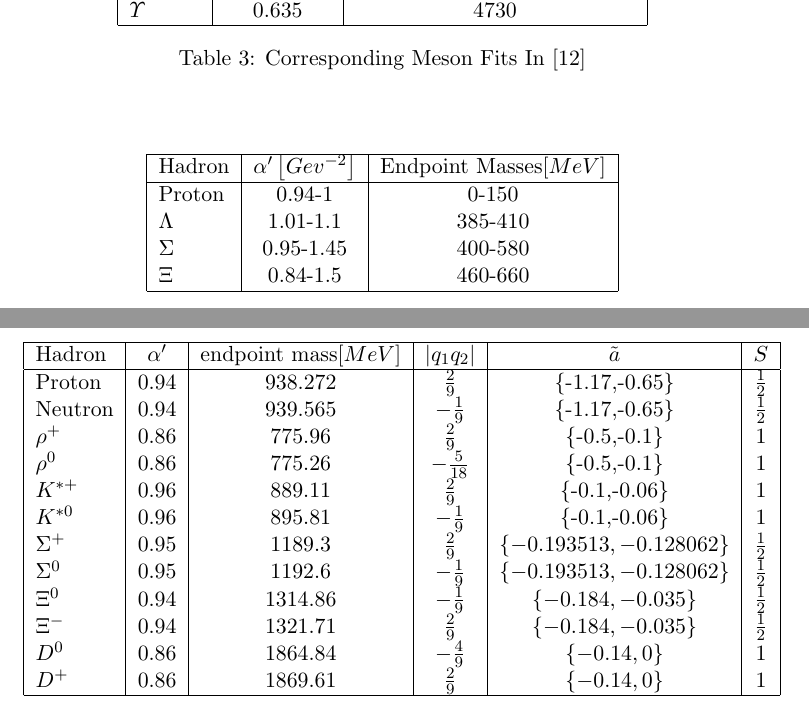
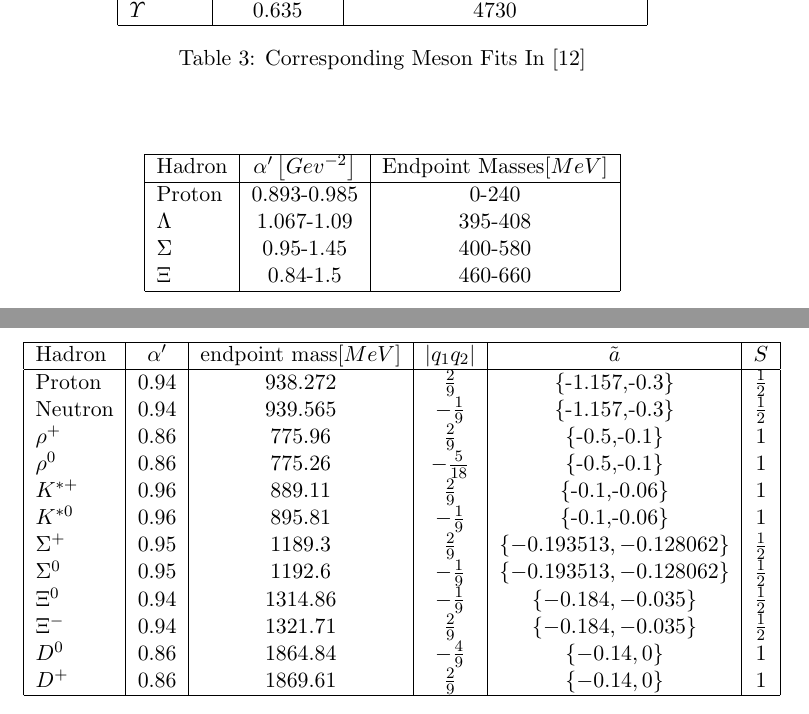
Before and after one commit to nomadbl/Thesis, a LaTeX thesis (thesis_nojhep.tex): two parts of pages 37 and 41 of 49, joined at a grey line, cut so that both start at the same text. Compiled offline with pdfLaTeX.

Commit message:
Updated proton and lambda in summary tables as well as in mass differences

```diff
--- a/thesis_nojhep.tex
+++ b/thesis_nojhep.tex
@@ -1293,8 +1293,8 @@ $\varUpsilon$  & 0.635 & 4730 \\
 \begin{tabular}{|l|c|c|}
 \hline
 Hadron & $\alpha '\left[Gev^{-2}\right]$ & Endpoint Masses$\left[MeV\right]$ \\ \hline
-Proton & 0.94-1 & 0-150 \\
-$\Lambda$ & 1.01-1.1 & 385-410 \\
+Proton & 0.893-0.985 & 0-240 \\
+$\Lambda$ & 1.067-1.09 & 395-408 \\
 $\Sigma$ & 0.95-1.45 & 400-580 \\
 $\Xi$  & 0.84-1.5 & 460-660 \\
 \hline
@@ -1355,8 +1355,8 @@ Taking this mass difference as input (also see tables \ref{tab:mesonsum},\ref{ta
 \hline
  Hadron & $\alpha'$ & endpoint mass$\left[MeV\right]$ & $|q_1q_2|$ & $\tilde{a}$ & $S$ \\
  \hline
-Proton & 0.94 & 938.272 & $\frac{2}{9}$ & \{-1.17,-0.65\} & $\frac{1}{2}$  \\
-Neutron & 0.94 & 939.565 & $-\frac{1}{9}$ & \{-1.17,-0.65\} & $\frac{1}{2}$  \\
+Proton & 0.94 & 938.272 & $\frac{2}{9}$ & \{-1.157,-0.3\} & $\frac{1}{2}$  \\
+Neutron & 0.94 & 939.565 & $-\frac{1}{9}$ & \{-1.157,-0.3\} & $\frac{1}{2}$  \\
 $\rho^{+}$ & 0.86 & 775.96 & $\frac{2}{9}$ & \{-0.5,-0.1\} & 1  \\
 $\rho^{0}$ & 0.86 & 775.26 & $-\frac{5}{18}$ & \{-0.5,-0.1\} & 1  \\
 $K^{*+}$ & 0.96 & 889.11 & $\frac{2}{9}$ & \{-0.1,-0.06\} & 1  \\
```
Also changed, not shown: figures/MassDifferences.png, thesis_nojhep.pdf, 2 other files.
